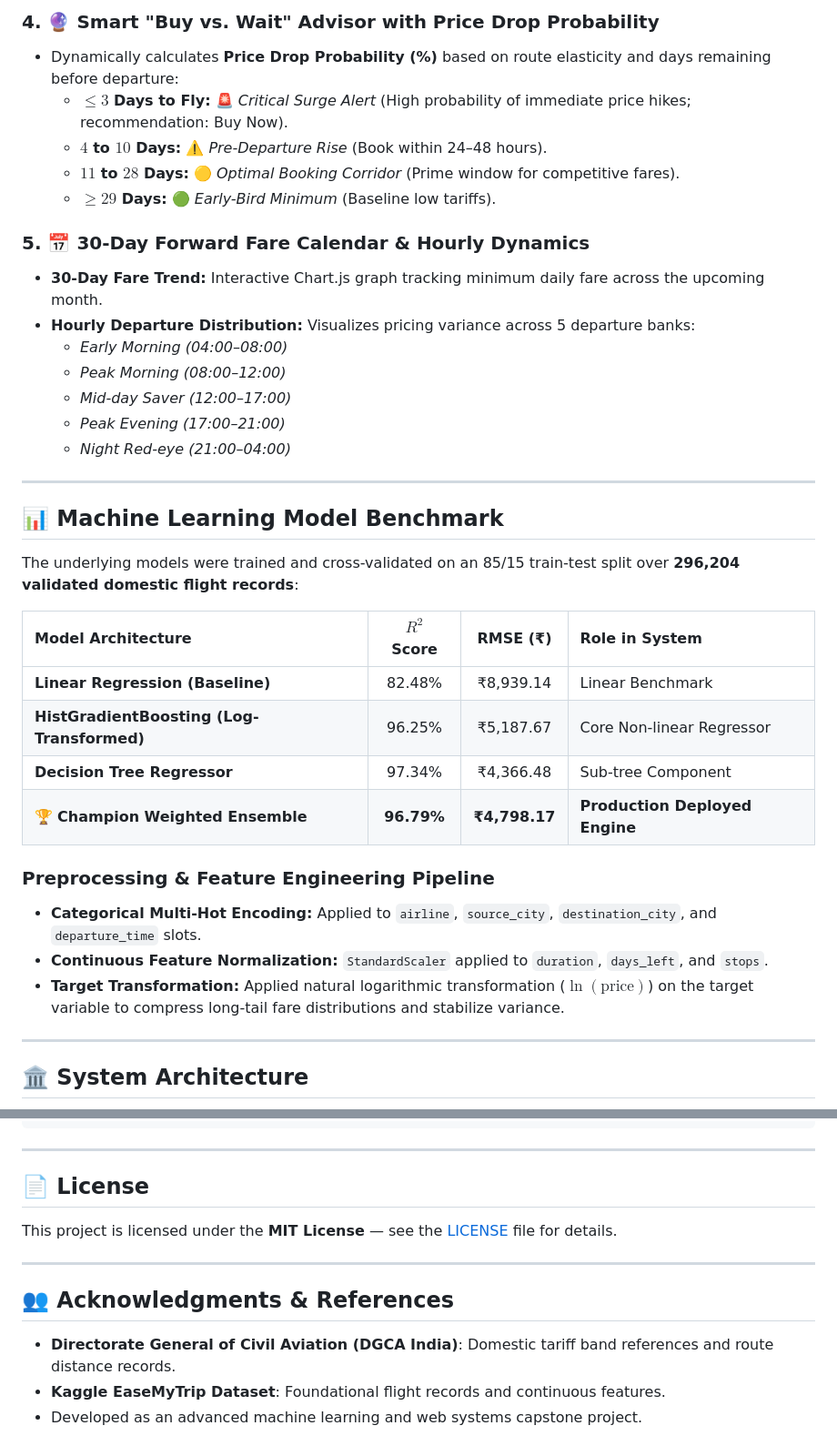
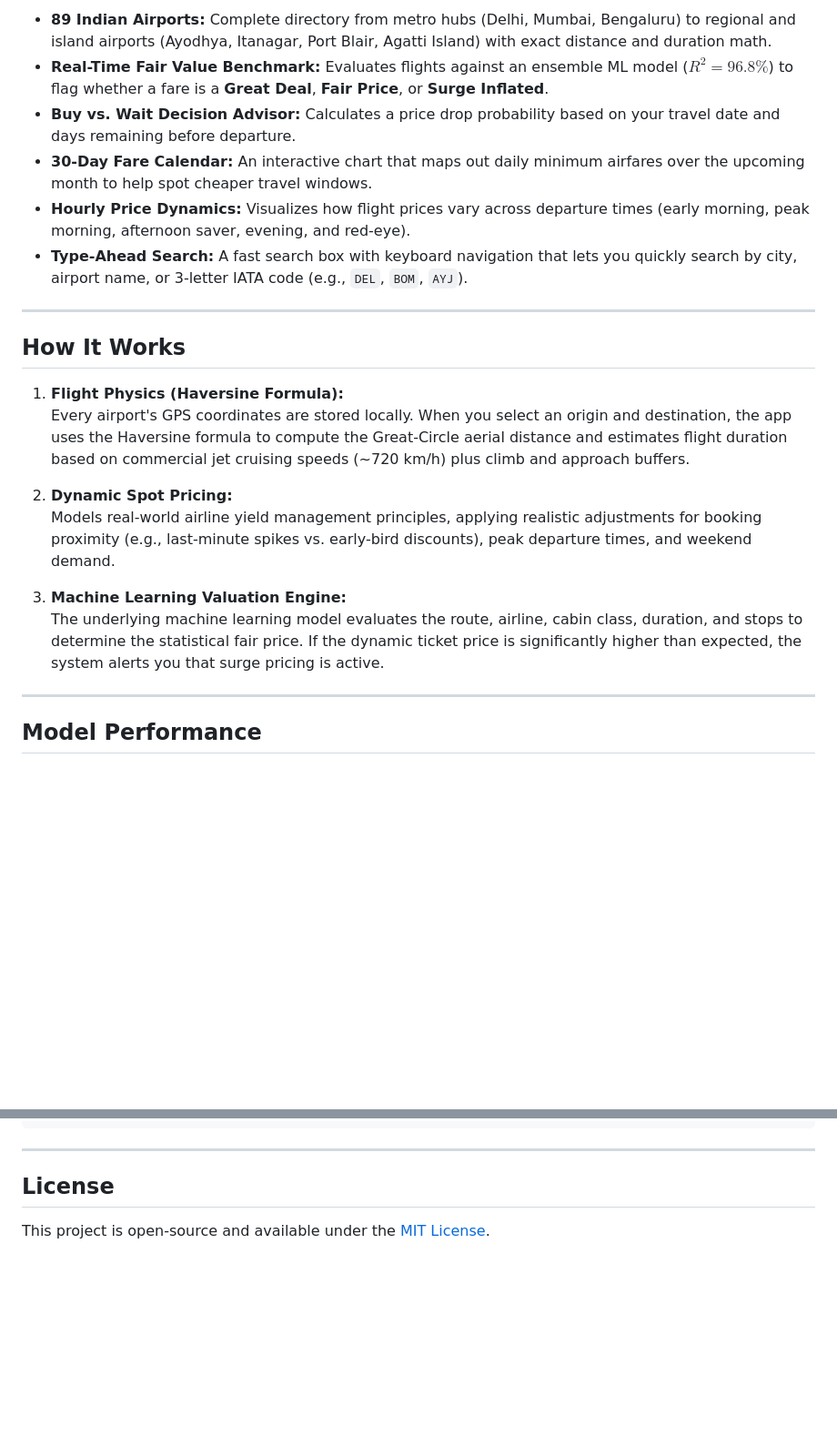
Before and after one commit to Devadathan-A/indian-airfare-optimization-engine, a Markdown page: README.md, 2 parts joined by grey strips. Shown at 91% size. GitHub-like rendering; blank space fills up the shorter version.

```diff
--- a/README.md
+++ b/README.md
@@ -54,38 +27,24 @@ Comprehensive directory and routing across:
-### 4. 🔮 Smart "Buy vs. Wait" Advisor with Price Drop Probability
-* Dynamically calculates **Price Drop Probability (%)** based on route elasticity and days remaining before departure:
-  * **$\le 3$ Days to Fly:** 🚨 *Critical Surge Alert* (High probability of immediate price hikes; recommendation: Buy Now).
-  * **$4$ to $10$ Days:** ⚠️ *Pre-Departure Rise* (Book within 24–48 hours).
-  * **$11$ to $28$ Days:** 🟡 *Optimal Booking Corridor* (Prime window for competitive fares).
-  * **$\ge 29$ Days:** 🟢 *Early-Bird Minimum* (Baseline low tariffs).
-
-### 5. 📅 30-Day Forward Fare Calendar & Hourly Dynamics
-* **30-Day Fare Trend:** Interactive Chart.js graph tracking minimum daily fare across the upcoming month.
-* **Hourly Departure Distribution:** Visualizes pricing variance across 5 departure banks:
-  * *Early Morning (04:00–08:00)*
-  * *Peak Morning (08:00–12:00)*
-  * *Mid-day Saver (12:00–17:00)*
-  * *Peak Evening (17:00–21:00)*
-  * *Night Red-eye (21:00–04:00)*
+- **89 Indian Airports:** Complete directory from metro hubs (Delhi, Mumbai, Bengaluru) to regional and island airports (Ayodhya, Itanagar, Port Blair, Agatti Island) with exact distance and duration math.
+- **Real-Time Fair Value Benchmark:** Evaluates flights against an ensemble ML model ($R^2 = 96.8\%$) to flag whether a fare is a **Great Deal**, **Fair Price**, or **Surge Inflated**.
+- **Buy vs. Wait Decision Advisor:** Calculates a price drop probability based on your travel date and days remaining before departure.
+- **30-Day Fare Calendar:** An interactive chart that maps out daily minimum airfares over the upcoming month to help spot cheaper travel windows.
+- **Hourly Price Dynamics:** Visualizes how flight prices vary across departure times (early morning, peak morning, afternoon saver, evening, and red-eye).
+- **Type-Ahead Search:** A fast search box with keyboard navigation that lets you quickly search by city, airport name, or 3-letter IATA code (e.g., `DEL`, `BOM`, `AYJ`).
 
 ---
 
-## 📊 Machine Learning Model Benchmark
+## How It Works
 
-The underlying models were trained and cross-validated on an 85/15 train-test split over **296,204 validated domestic flight records**:
+1. **Flight Physics (Haversine Formula):**
+   Every airport's GPS coordinates are stored locally. When you select an origin and destination, the app uses the Haversine formula to compute the Great-Circle aerial distance and estimates flight duration based on commercial jet cruising speeds (~720 km/h) plus climb and approach buffers.
 
-| Model Architecture | $R^2$ Score | RMSE (₹) | Role in System |
-| :--- | :---: | :---: | :--- |
-| **Linear Regression (Baseline)** | 82.48% | ₹8,939.14 | Linear Benchmark |
-| **HistGradientBoosting (Log-Transformed)** | 96.25% | ₹5,187.67 | Core Non-linear Regressor |
-| **Decision Tree Regressor** | 97.34% | ₹4,366.48 | Sub-tree Component |
-| 🏆 **Champion Weighted Ensemble** | **96.79%** | **₹4,798.17** | **Production Deployed Engine** |
+2. **Dynamic Spot Pricing:**
+   Models real-world airline yield management principles, applying realistic adjustments for booking proximity (e.g., last-minute spikes vs. early-bird discounts), peak departure times, and weekend demand.
 
-### Preprocessing & Feature Engineering Pipeline
-* **Categorical Multi-Hot Encoding:** Applied to `airline`, `source_city`, `destination_city`, and `departure_time` slots.
-* **Continuous Feature Normalization:** `StandardScaler` applied to `duration`, `days_left`, and `stops`.
-* **Target Transformation:** Applied natural logarithmic transformation ($\ln(\text{price})$) on the target variable to compress long-tail fare distributions and stabilize variance.
+3. **Machine Learning Valuation Engine:**
+   The underlying machine learning model evaluates the route, airline, cabin class, duration, and stops to determine the statistical fair price. If the dynamic ticket price is significantly higher than expected, the system alerts you that surge pricing is active.
 
 ---
 
-## 🏛️ System Architecture
+## Model Performance
 
@@ -185,14 +134,6 @@ indian-airfare-optimization-engine/
 
 ---
 
-## 📄 License
+## License
 
-This project is licensed under the **MIT License** — see the [LICENSE](LICENSE) file for details.
-
----
-
-## 👥 Acknowledgments & References
-
-* **Directorate General of Civil Aviation (DGCA India)**: Domestic tariff band references and route distance records.
-* **Kaggle EaseMyTrip Dataset**: Foundational flight records and continuous features.
-* Developed as an advanced machine learning and web systems capstone project.
+This project is open-source and available under the [MIT License](LICENSE).
```
Also changed, not shown: other parts of README.md (+58 -95 lines).
